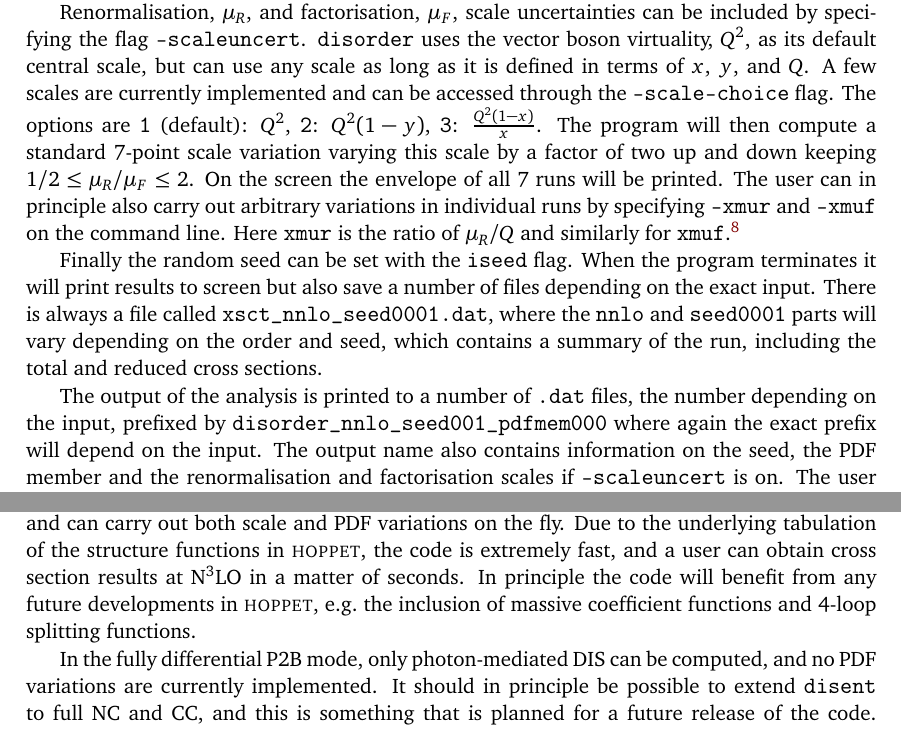
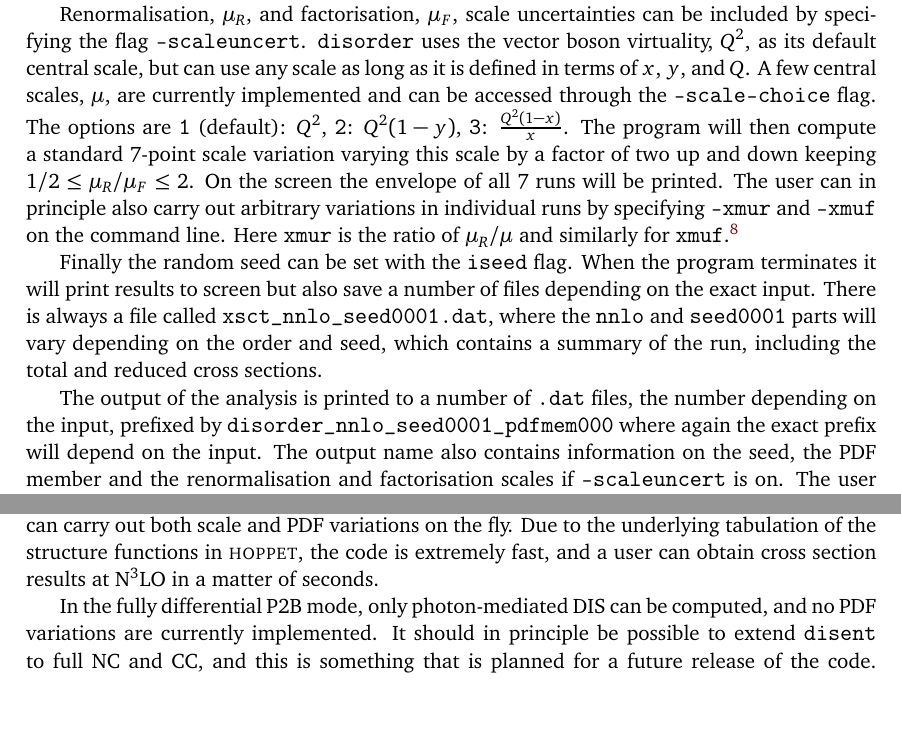
Before and after one commit to alexanderkarlberg/disorder, a LaTeX document (docs/disorder-1.0.0-manual.tex): two parts of pages 8 and 11 of 16, joined at a grey line, cut so that both start at the same text, the shorter picture padded with empty space. Compiled offline with pdfLaTeX.

Commit message:
Some (mostly) cosmetic changes to the manual

```diff
--- a/docs/disorder-1.0.0-manual.tex
+++ b/docs/disorder-1.0.0-manual.tex
@@ -560,13 +560,14 @@ Renormalisation, $\mu_R$, and factorisation, $\mu_F$, scale
 uncertainties can be included by specifying the flag {\tt
   -scaleuncert}. \disorder{} uses the vector boson virtuality, $Q^2$,
 as its default central scale, but can use any scale as long as it is
-defined in terms of $x$, $y$, and $Q$. A few scales are currently
-implemented and can be accessed through the {\tt -scale-choice}
-flag. The options are {\tt 1} (default): $Q^2$, {\tt 2}: $Q^2(1-y)$,
-{\tt 3}: $\frac{Q^2(1-x)}{x}$. The program will then compute a
-standard 7-point scale variation varying this scale by a factor of two
-up and down keeping $1/2\le \mu_R/\mu_F\le 2$. On the screen the
-envelope of all 7 runs will be printed. The user can in principle also
-carry out arbitrary variations in individual runs by specifying {\tt
-  -xmur} and {\tt -xmuf} on the command line. Here {\tt xmur} is the
-ratio of $\mu_R/Q$ and similarly for {\tt xmuf}.\footnote{In practice
+defined in terms of $x$, $y$, and $Q$. A few central scales, $\mu$,
+are currently implemented and can be accessed through the {\tt
+  -scale-choice} flag. The options are {\tt 1} (default): $Q^2$, {\tt
+  2}: $Q^2(1-y)$, {\tt 3}: $\frac{Q^2(1-x)}{x}$. The program will then
+compute a standard 7-point scale variation varying this scale by a
+factor of two up and down keeping $1/2\le \mu_R/\mu_F\le 2$. On the
+screen the envelope of all 7 runs will be printed. The user can in
+principle also carry out arbitrary variations in individual runs by
+specifying {\tt -xmur} and {\tt -xmuf} on the command line. Here {\tt
+  xmur} is the ratio of $\mu_R/\mu$ and similarly for {\tt
+  xmuf}.\footnote{In practice it is faster to use the {\tt
@@ -589,7 +589,7 @@ sections.
 
 The output of the analysis is printed to a number of {\tt .dat} files,
 the number depending on the input, prefixed by {\tt
-  disorder\_nnlo\_seed001\_pdfmem000} where again the exact prefix
+  disorder\_nnlo\_seed0001\_pdfmem000} where again the exact prefix
 will depend on the input. The output name also contains information on
 the seed, the PDF member and the renormalisation and factorisation
 scales if {\tt -scaleuncert} is on. The user can specify a prefix to
@@ -763,9 +763,7 @@ the program includes all NC and CC contributions and can carry out
 both scale and PDF variations on the fly. Due to the underlying
 tabulation of the structure functions in \hoppet{}, the code is
 extremely fast, and a user can obtain cross section results at
-\NNNLO{} in a matter of seconds. In principle the code will benefit
-from any future developments in \hoppet{}, e.g.~the inclusion of
-massive coefficient functions and 4-loop splitting functions.
+\NNNLO{} in a matter of seconds.
 
 In the fully differential P2B mode, only photon-mediated DIS can be
 computed, and no PDF variations are currently implemented. It should
```
Also changed, not shown: docs/disorder-1.0.0-manual.tex (15 more changed lines).
